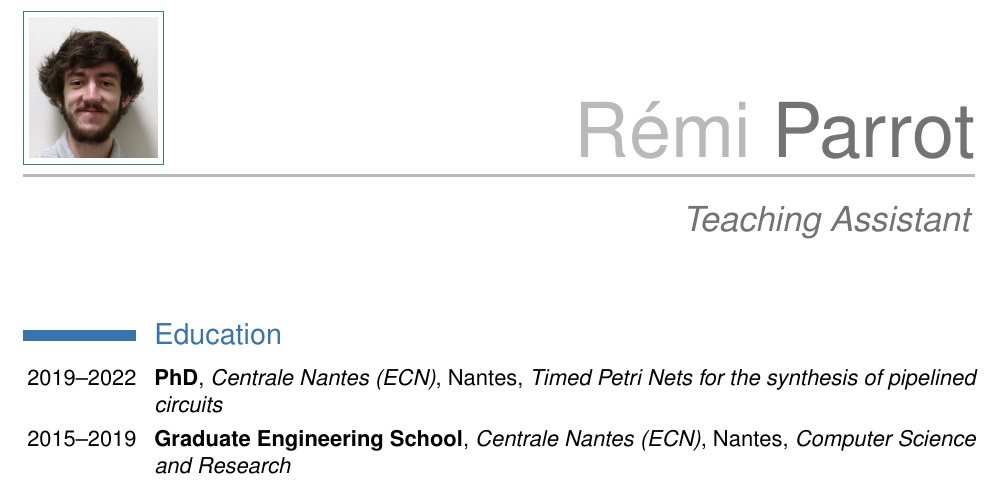
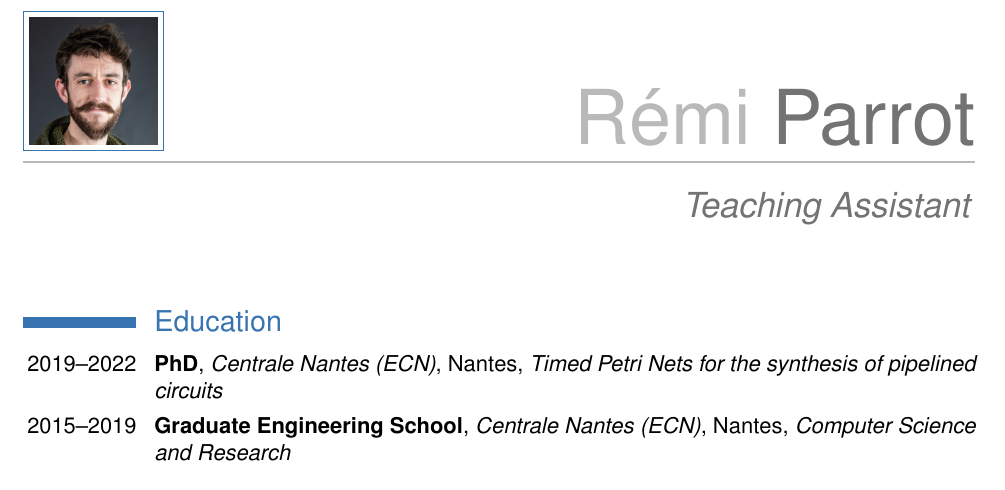
Before and after one commit to remiparrot/remiparrot.github.io, a LaTeX CV (files/cv-latex/en/main.tex): part of page 1 of 3, cut so that both start at the same text. Compiled offline with pdfLaTeX.

Commit message:
update photo

```diff
--- a/files/cv-latex/en/main.tex
+++ b/files/cv-latex/en/main.tex
@@ -11,7 +11,7 @@
 \usepackage{helvet}
 \usepackage[french]{babel}
 \usepackage{graphicx}
-	\graphicspath{{fig}}
+	\graphicspath{{../img}}
 
 \makeatletter
 \renewcommand*{\bibliographyitemlabel}{\@biblabel{\arabic{enumiv}}}
@@ -27,7 +27,7 @@
 %\social[twitter]{pierre.durand}
 %\social[github]{pierre.durand}
 %\extrainfo{informations complémentaires.}
-\photo[64pt][0.4pt]{fig/photo}
+\photo[64pt][0.4pt]{../img/photo2}
 %\quote{Encore un titre}
 
 \begin{document}
```
Also changed, not shown: files/cv-latex/fr/main.tex (+2 -2 lines), files/cv-latex/en/fig/photo.jpg (deleted), files/cv-latex/img/photo.jpg (renamed from files/cv-latex/fr/fig/photo.jpg), files/cv-latex/img/photo2.jpg (added), img/id.jpg, 5 other files.
